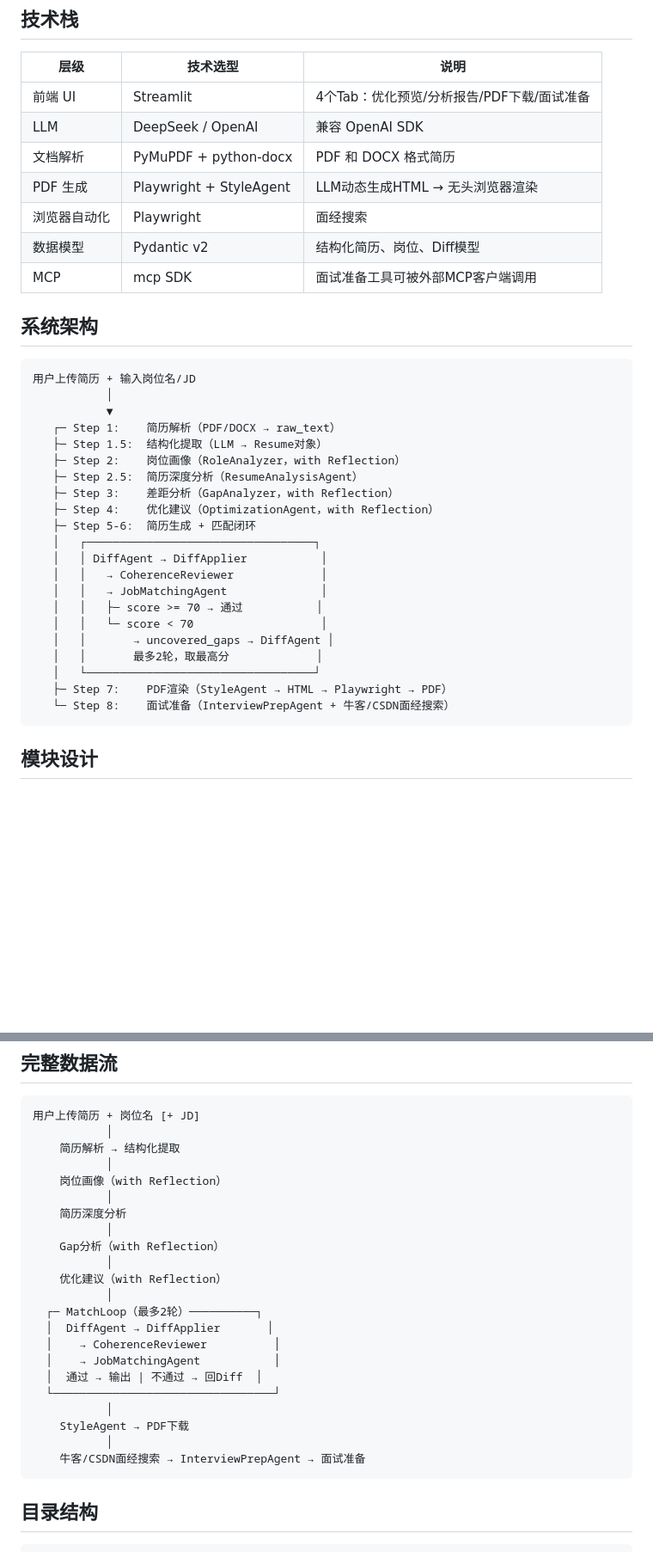
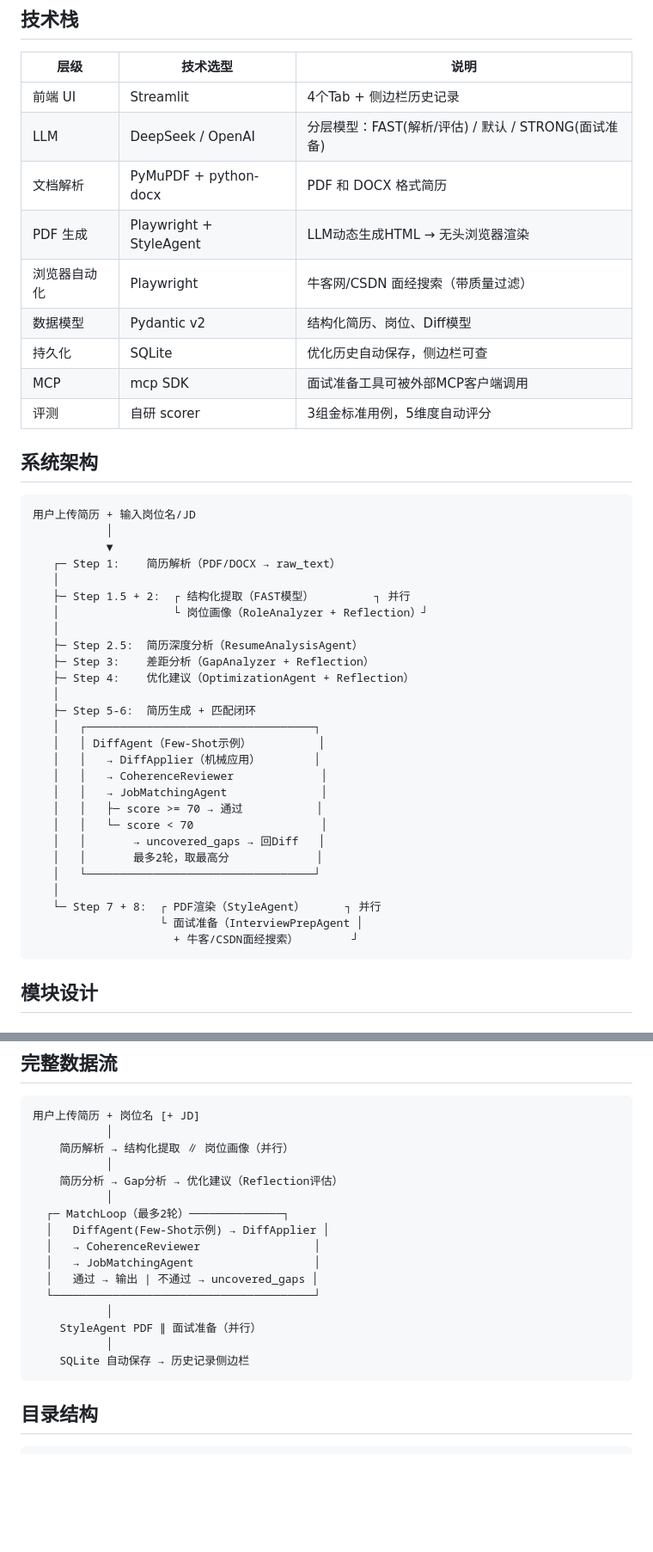
Before and after one commit to fangxuanyu123/boss_help, a Markdown page: project_framework.md, 2 parts joined by grey strips. Shown at 86% size. Drawn GitHub-style; blank space fills up the shorter version.

````diff
--- a/project_framework.md
+++ b/project_framework.md
@@ -9,13 +9,15 @@
 
 | 层级 | 技术选型 | 说明 |
 |------|----------|------|
-| 前端 UI | Streamlit | 4个Tab：优化预览/分析报告/PDF下载/面试准备 |
-| LLM | DeepSeek / OpenAI | 兼容 OpenAI SDK |
+| 前端 UI | Streamlit | 4个Tab + 侧边栏历史记录 |
+| LLM | DeepSeek / OpenAI | 分层模型：FAST(解析/评估) / 默认 / STRONG(面试准备) |
 | 文档解析 | PyMuPDF + python-docx | PDF 和 DOCX 格式简历 |
 | PDF 生成 | Playwright + StyleAgent | LLM动态生成HTML → 无头浏览器渲染 |
-| 浏览器自动化 | Playwright | 面经搜索 |
+| 浏览器自动化 | Playwright | 牛客网/CSDN 面经搜索（带质量过滤） |
 | 数据模型 | Pydantic v2 | 结构化简历、岗位、Diff模型 |
+| 持久化 | SQLite | 优化历史自动保存，侧边栏可查 |
 | MCP | mcp SDK | 面试准备工具可被外部MCP客户端调用 |
+| 评测 | 自研 scorer | 3组金标准用例，5维度自动评分 |
 
 ## 系统架构
 
@@ -24,23 +26,29 @@
            │
            ▼
    ┌─ Step 1:    简历解析（PDF/DOCX → raw_text）
-   ├─ Step 1.5:  结构化提取（LLM → Resume对象）
-   ├─ Step 2:    岗位画像（RoleAnalyzer，with Reflection）
+   │
+   ├─ Step 1.5 + 2:  ┌ 结构化提取（FAST模型）         ┐ 并行
+   │                 └ 岗位画像（RoleAnalyzer + Reflection）┘
+   │
    ├─ Step 2.5:  简历深度分析（ResumeAnalysisAgent）
-   ├─ Step 3:    差距分析（GapAnalyzer，with Reflection）
-   ├─ Step 4:    优化建议（OptimizationAgent，with Reflection）
+   ├─ Step 3:    差距分析（GapAnalyzer + Reflection）
+   ├─ Step 4:    优化建议（OptimizationAgent + Reflection）
+   │
    ├─ Step 5-6:  简历生成 + 匹配闭环
    │   ┌──────────────────────────────────┐
-   │   │ DiffAgent → DiffApplier           │
+   │   │ DiffAgent（Few-Shot示例）          │
+   │   │   → DiffApplier（机械应用）        │
    │   │   → CoherenceReviewer             │
    │   │   → JobMatchingAgent              │
    │   │   ├─ score >= 70 → 通过           │
    │   │   └─ score < 70                   │
-   │   │       → uncovered_gaps → DiffAgent │
+   │   │       → uncovered_gaps → 回Diff   │
    │   │       最多2轮，取最高分             │
    │   └──────────────────────────────────┘
-   ├─ Step 7:    PDF渲染（StyleAgent → HTML → Playwright → PDF）
-   └─ Step 8:    面试准备（InterviewPrepAgent + 牛客/CSDN面经搜索）
+   │
+   └─ Step 7 + 8:  ┌ PDF渲染（StyleAgent）      ┐ 并行
+                   └ 面试准备（InterviewPrepAgent │
+                     + 牛客/CSDN面经搜索）        ┘
 ```
 
 ## 模块设计
@@ -110,26 +118,20 @@
 ```
 用户上传简历 + 岗位名 [+ JD]
            │
-    简历解析 → 结构化提取
+    简历解析 → 结构化提取 ∥ 岗位画像（并行）
            │
-    岗位画像（with Reflection）
+    简历分析 → Gap分析 → 优化建议（Reflection评估）
            │
-    简历深度分析
+  ┌─ MatchLoop（最多2轮）──────────────┐
+  │   DiffAgent(Few-Shot示例) → DiffApplier │
+  │   → CoherenceReviewer                 │
+  │   → JobMatchingAgent                  │
+  │   通过 → 输出 | 不通过 → uncovered_gaps │
+  └───────────────────────────────────────┘
            │
-    Gap分析（with Reflection）
+    StyleAgent PDF ∥ 面试准备（并行）
            │
-    优化建议（with Reflection）
-           │
-  ┌─ MatchLoop（最多2轮）──────────┐
-  │  DiffAgent → DiffApplier       │
-  │    → CoherenceReviewer          │
-  │    → JobMatchingAgent           │
-  │  通过 → 输出 | 不通过 → 回Diff  │
-  └─────────────────────────────────┘
-           │
-    StyleAgent → PDF下载
-           │
-    牛客/CSDN面经搜索 → InterviewPrepAgent → 面试准备
+    SQLite 自动保存 → 历史记录侧边栏
 ```
 
 ## 目录结构
````
Also changed, not shown: README.md (+15 -1 lines).
